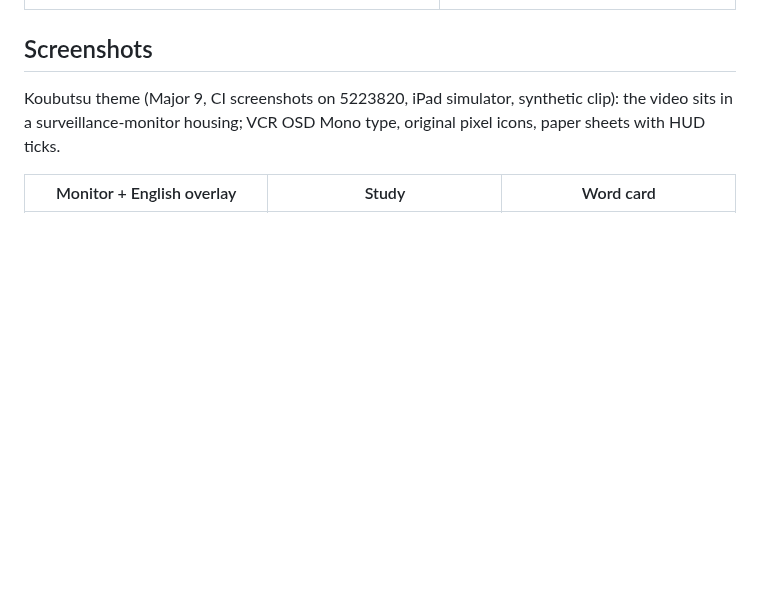
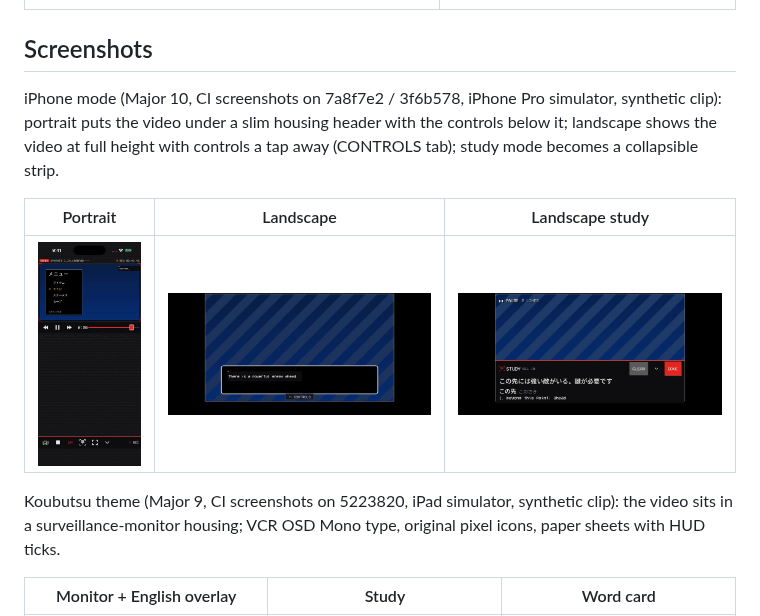
Before and after one commit to awjackson2/Koubutsu, a Markdown page: README.md, the part around the change. GitHub-like rendering; pictures changed too: docs/screenshots/iphone1032_landscape.jpg (added), docs/screenshots/iphone1032_portrait.jpg (added), docs/screenshots/iphone1050_landscape_study.jpg (added); blank space fills up the shorter version.

Commit message:
Phase 10.3.2: verification notes; iPhone screenshots in README
Co-Authored-By: Claude Opus 5.5 <noreply@anthropic.com>
Claude-Session: https://claude.ai/code/session_01BkTLHkcADjjYCawsXHs6iN

```diff
--- a/README.md
+++ b/README.md
@@ -28,6 +28,14 @@ Nothing is injected into the Switch or the game: everything works on the externa
 | iPhone: compact portrait (video on top, controls below) and landscape (full-height video, tap for controls); 44 pt targets, VoiceOver labels | implemented, CI-tested on iPhone + iPad simulators; unverified on device |
 
 ## Screenshots
+
+iPhone mode (Major 10, CI screenshots on 7a8f7e2 / 3f6b578, iPhone Pro simulator, synthetic clip): portrait puts
+the video under a slim housing header with the controls below it; landscape shows the video at full height with
+controls a tap away (CONTROLS tab); study mode becomes a collapsible strip.
+
+| Portrait | Landscape | Landscape study |
+|---|---|---|
+| ![portrait](docs/screenshots/iphone1032_portrait.jpg) | ![landscape](docs/screenshots/iphone1032_landscape.jpg) | ![study](docs/screenshots/iphone1050_landscape_study.jpg) |
 
 Koubutsu theme (Major 9, CI screenshots on 5223820, iPad simulator, synthetic clip): the video sits in a
 surveillance-monitor housing; VCR OSD Mono type, original pixel icons, paper sheets with HUD ticks.
```
Also changed, not shown: development/phase_log/phase_10.3.2_log.md (+5 -1 lines).
